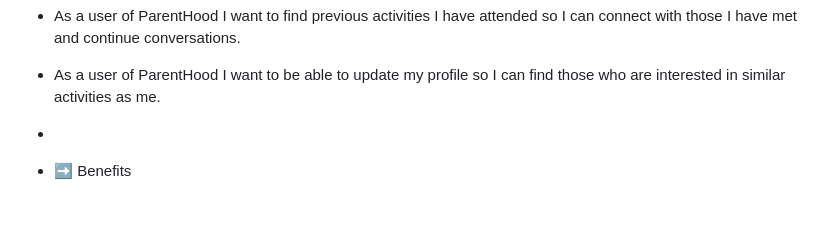
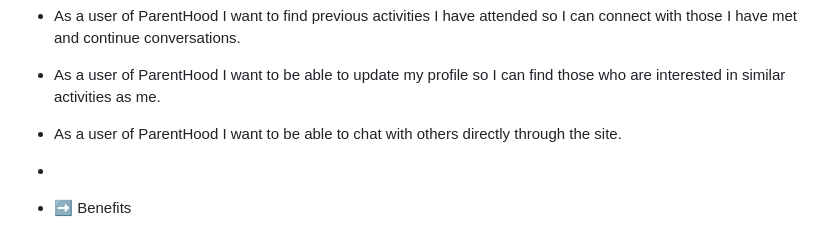
Before and after one commit to devancadman/SummerCode, a Markdown page: README.md, the part around the change. Rendered like a GitHub page; blank space fills up the shorter version.

```diff
--- a/README.md
+++ b/README.md
@@ -76,6 +76,8 @@ The goal section provides a concise summary of the main objective or purpose of
 
 -  As a user of ParentHood I want to be able to update my profile so I can find those who are interested in similar activities as me.
 
+- As a user of ParentHood I want to be able to chat with others directly through the site.
+
 
 -
 - ➡️ Benefits
```
